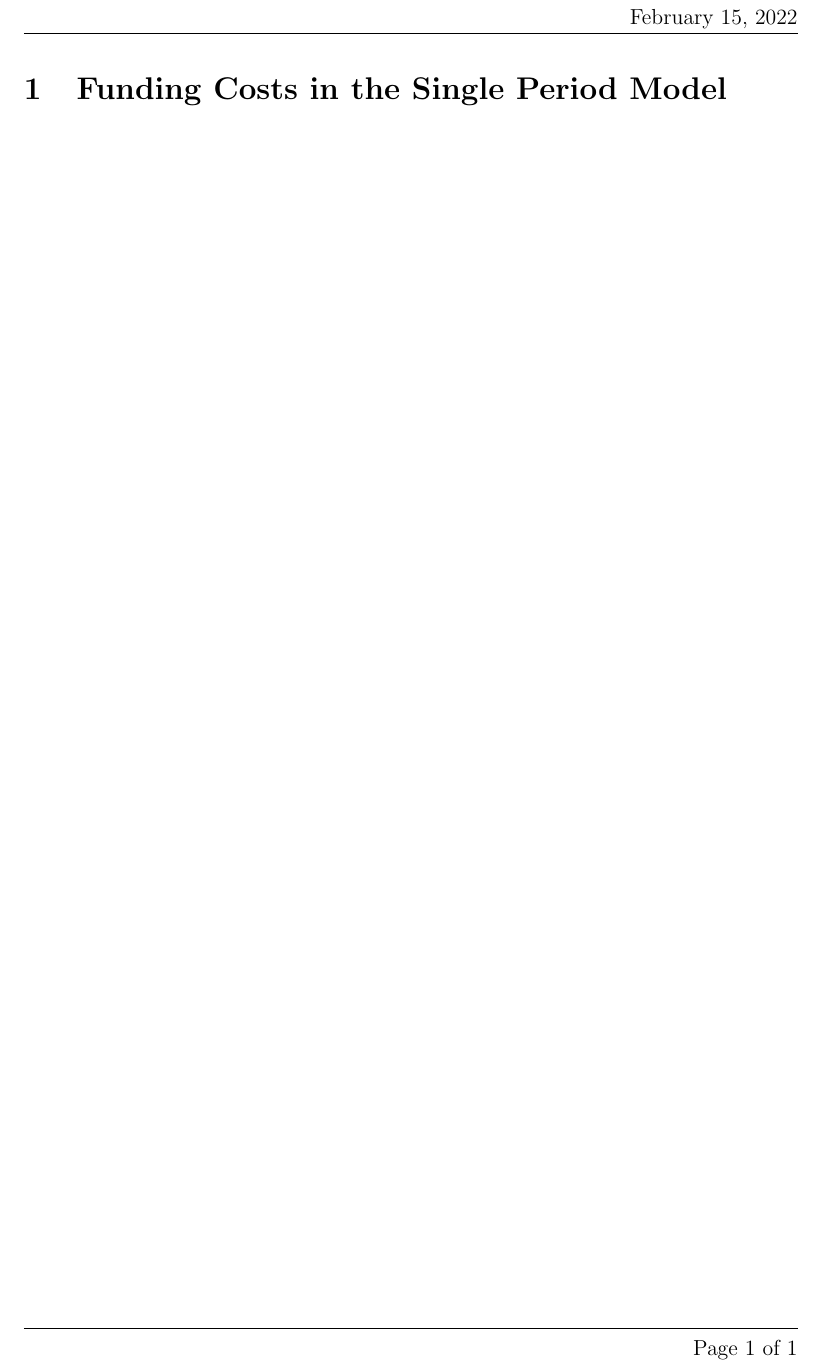
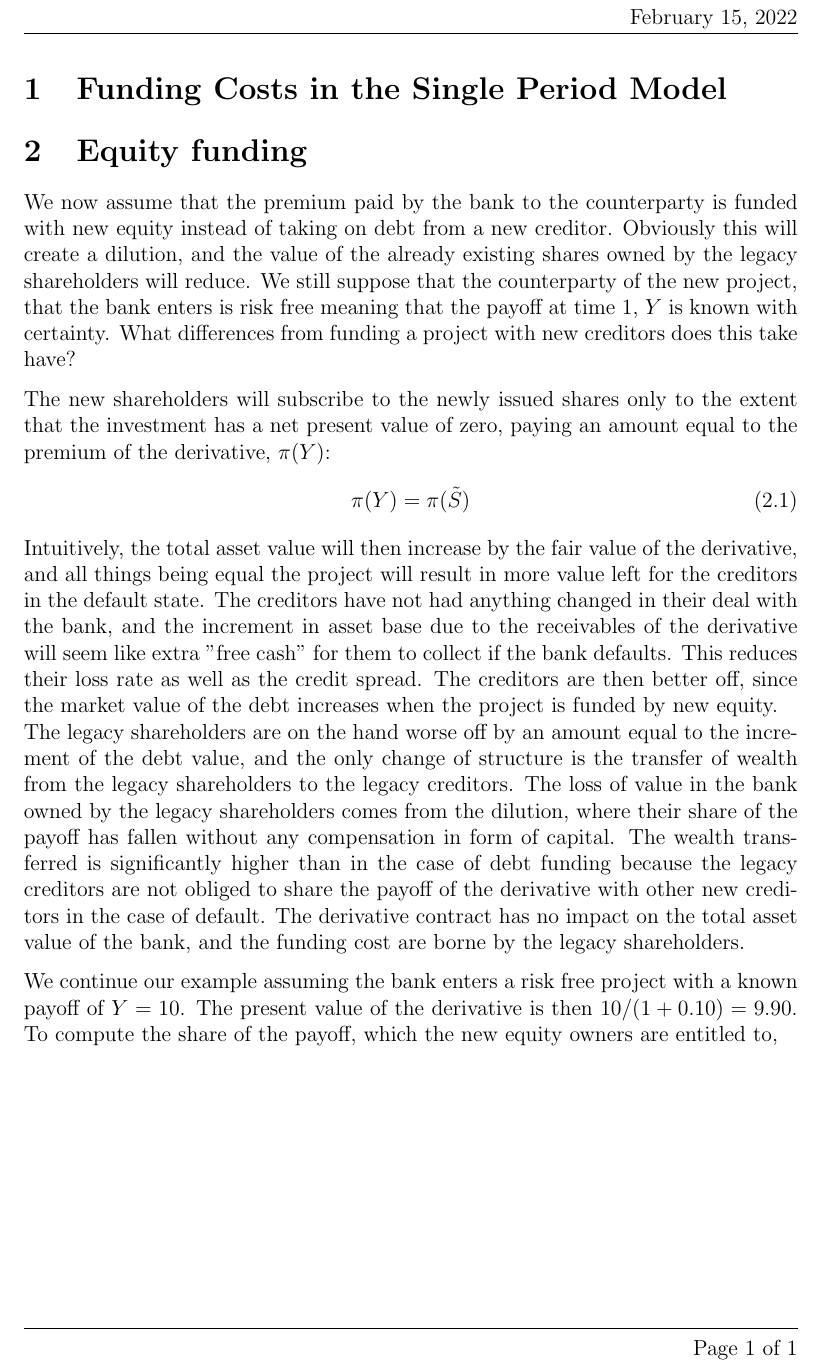
Before and after one commit to sebastianbaltser/master-thesis, a LaTeX thesis (thesis/content/single-period-model.tex): part of the page, cut so that both start at the same text. Compiled offline with pdfLaTeX.

Commit message:
Add Equity funding section

```diff
--- a/thesis/content/single-period-model.tex
+++ b/thesis/content/single-period-model.tex
@@ -4,4 +4,16 @@
 \begin{document}
     \section{Funding Costs in the Single Period Model}
 
+    \section{Equity funding}
+        We now assume that the premium paid by the bank to the counterparty is funded with new equity instead of taking on debt from a new creditor. Obviously this will create a dilution, and the value of the already existing shares owned by the legacy shareholders will reduce. We still suppose that the counterparty of the new project, that the bank enters is risk free meaning that the payoff at time 1, $Y$ is known with certainty. What differences from funding a project with new creditors does this take have?
+
+        The new shareholders will subscribe to the newly issued shares only to the extent that the investment has a net present value of zero, paying an amount equal to the premium of the derivative, $\pi(Y)$:
+        \begin{equation}
+            \pi(Y) = \pi(\tilde{S})
+        \end{equation}
+        Intuitively, the total asset value will then increase by the fair value of the derivative, and all things being equal the project will result in more value left for the creditors in the default state. The creditors have not had anything changed in their deal with the bank, and the increment in asset base due to the receivables of the derivative will seem like extra "free cash" for them to collect if the bank defaults. This reduces their loss rate as well as the credit spread. The creditors are then better off, since the market value of the debt increases when the project is funded by new equity.\\
+        The legacy shareholders are on the hand worse off by an amount equal to the increment of the debt value, and the only change of structure is the transfer of wealth from the legacy shareholders to the legacy creditors. The loss of value in the bank owned by the legacy shareholders comes from the dilution, where their share of the payoff has fallen without any compensation in form of capital. The wealth transferred is significantly higher than in the case of debt funding because the legacy creditors are not obliged to share the payoff of the derivative with other new creditors in the case of default. The derivative contract has no impact on the total asset value of the bank, and the funding cost are borne by the legacy shareholders.
+
+        We continue our example assuming the bank enters a risk free project with a known payoff of $Y=10$. The present value of the derivative is then $10/(1+0.10)=9.90$. To compute the share of the payoff, which the new equity owners are entitled to,
+
 \end{document}
```
